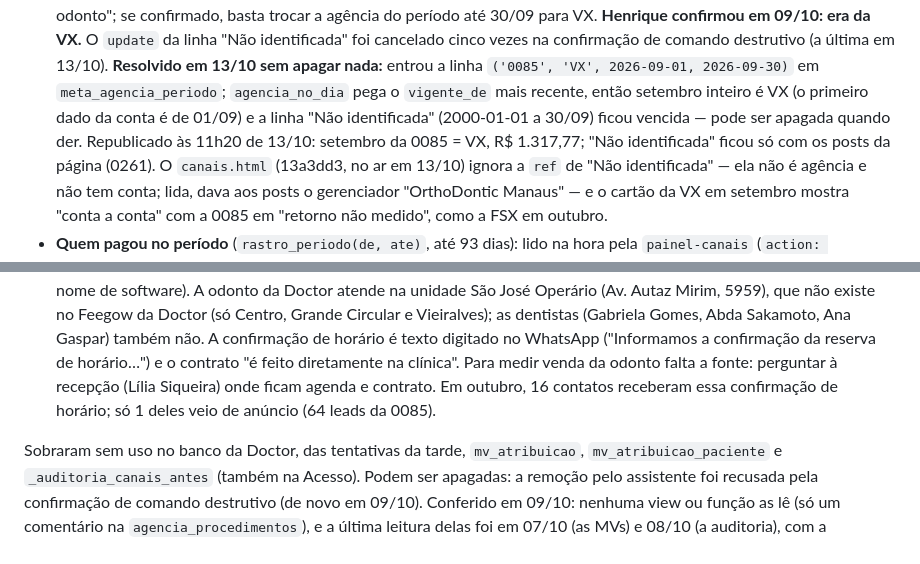
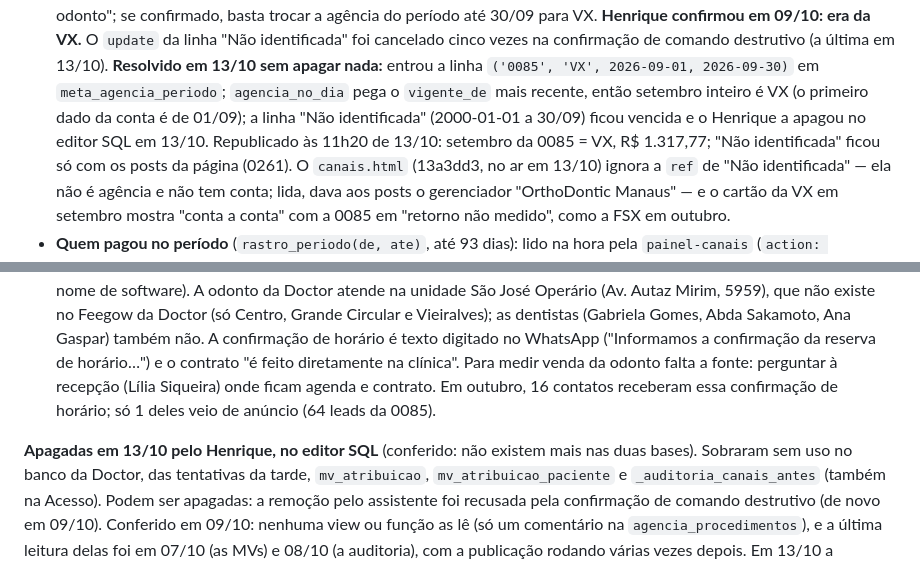
Before and after one commit to henriquesantanasilva29-star/doctor-relatorio, a Markdown page: README.md, 2 parts joined by grey strips. Rendered like a GitHub page.

Commit message:
README: sobras e período 'Não identificada' da 0085 apagados em 13/10
Co-Authored-By: Claude Opus 5.5 <noreply@anthropic.com>
Claude-Session: https://claude.ai/code/session_017Hwepqeo3Nrh6j5jBsxqvm

```diff
--- a/README.md
+++ b/README.md
@@ -271,8 +271,8 @@ pelo `refresh_mvs_jornada()`:
   cancelado cinco vezes na confirmação de comando destrutivo (a última em 13/10). **Resolvido em
   13/10 sem apagar nada:** entrou a linha `('0085', 'VX', 2026-09-01, 2026-09-30)` em
   `meta_agencia_periodo`; `agencia_no_dia` pega o `vigente_de` mais recente, então setembro inteiro
-  é VX (o primeiro dado da conta é de 01/09) e a linha "Não identificada" (2000-01-01 a 30/09)
-  ficou vencida — pode ser apagada quando der. Republicado às 11h20 de 13/10: setembro da 0085
+  é VX (o primeiro dado da conta é de 01/09); a linha "Não identificada" (2000-01-01 a 30/09)
+  ficou vencida e o Henrique a apagou no editor SQL em 13/10. Republicado às 11h20 de 13/10: setembro da 0085
   = VX, R$ 1.317,77; "Não identificada" ficou só com os posts da página (0261). O `canais.html`
   (13a3dd3, no ar em 13/10) ignora a `ref` de "Não identificada" — ela não é agência e não tem
   conta; lida, dava aos posts o gerenciador "OrthoDontic Manaus" — e o cartão da VX em setembro
@@ -329,6 +329,7 @@ pelo `refresh_mvs_jornada()`:
   fonte: perguntar à recepção (Lília Siqueira) onde ficam agenda e contrato. Em outubro, 16
   contatos receberam essa confirmação de horário; só 1 deles veio de anúncio (64 leads da 0085).
 
+**Apagadas em 13/10 pelo Henrique, no editor SQL** (conferido: não existem mais nas duas bases).
 Sobraram sem uso no banco da Doctor, das tentativas da tarde, `mv_atribuicao`,
 `mv_atribuicao_paciente` e `_auditoria_canais_antes` (também na Acesso). Podem ser
 apagadas: a remoção pelo assistente foi recusada pela confirmação de comando destrutivo
```
